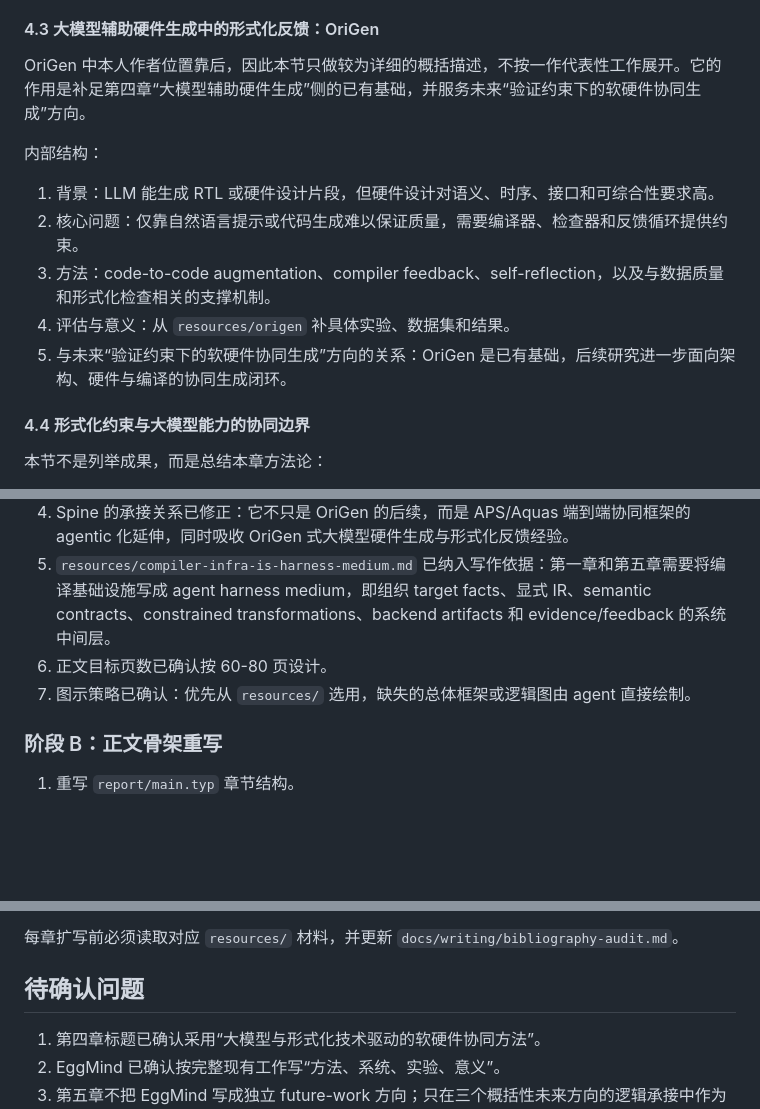
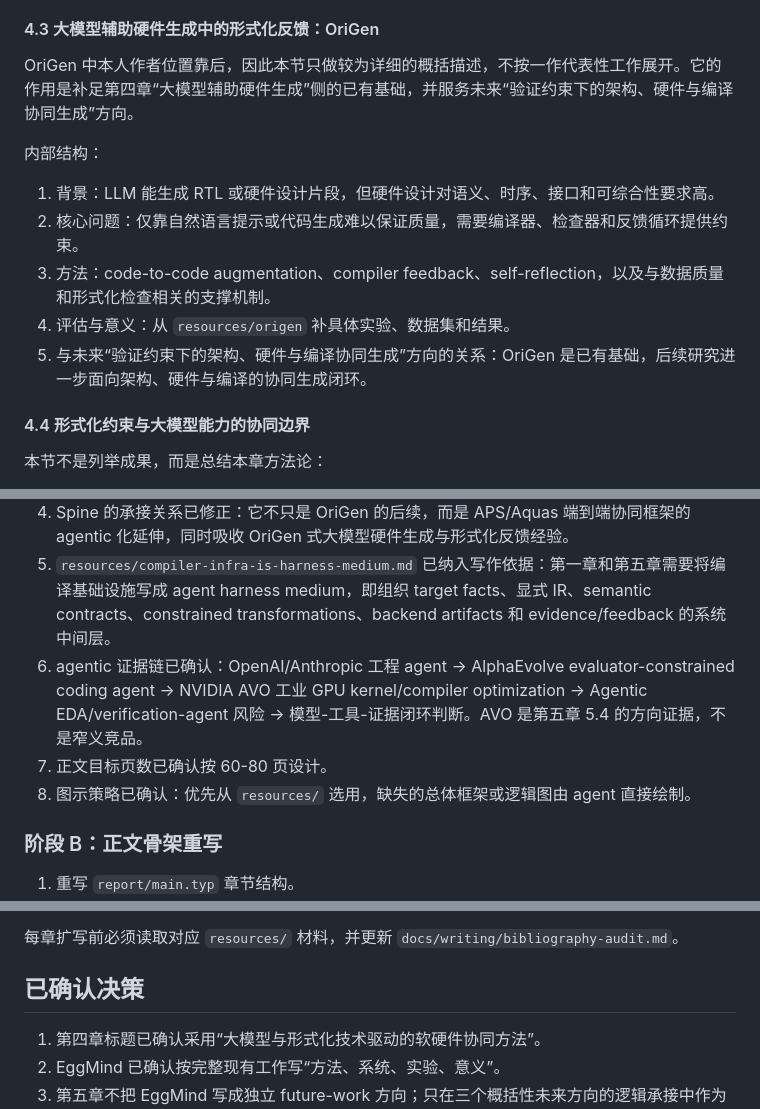
Before and after one commit to uv-xiao/thss-prop, a Markdown page: report/docs/report_structure_redesign_spec.md, 3 parts joined by grey strips. Drawn GitHub-style; blank space fills up the shorter version.

Commit message:
Clean up redesign spec decisions

```diff
--- a/report/docs/report_structure_redesign_spec.md
+++ b/report/docs/report_structure_redesign_spec.md
@@ -374,7 +374,7 @@ EggMind 按完整现有工作展开，必须写出“方法、系统、实验、
 
 #### 4.3 大模型辅助硬件生成中的形式化反馈：OriGen
 
-OriGen 中本人作者位置靠后，因此本节只做较为详细的概括描述，不按一作代表性工作展开。它的作用是补足第四章“大模型辅助硬件生成”侧的已有基础，并服务未来“验证约束下的软硬件协同生成”方向。
+OriGen 中本人作者位置靠后，因此本节只做较为详细的概括描述，不按一作代表性工作展开。它的作用是补足第四章“大模型辅助硬件生成”侧的已有基础，并服务未来“验证约束下的架构、硬件与编译协同生成”方向。
 
 内部结构：
 
@@ -382,7 +382,7 @@ OriGen 中本人作者位置靠后，因此本节只做较为详细的概括描
 2. 核心问题：仅靠自然语言提示或代码生成难以保证质量，需要编译器、检查器和反馈循环提供约束。
 3. 方法：code-to-code augmentation、compiler feedback、self-reflection，以及与数据质量和形式化检查相关的支撑机制。
 4. 评估与意义：从 `resources/origen` 补具体实验、数据集和结果。
-5. 与未来“验证约束下的软硬件协同生成”方向的关系：OriGen 是已有基础，后续研究进一步面向架构、硬件与编译的协同生成闭环。
+5. 与未来“验证约束下的架构、硬件与编译协同生成”方向的关系：OriGen 是已有基础，后续研究进一步面向架构、硬件与编译的协同生成闭环。
 
 #### 4.4 形式化约束与大模型能力的协同边界
 
@@ -544,8 +544,9 @@ OriGen 中本人作者位置靠后，因此本节只做较为详细的概括描
 3. 未来工作已确认只保留三个概括性方向：验证约束下的架构、硬件与编译协同生成；可解释、可审计的编译基础设施；面向工业级异构架构的算子优化与运行时编译协同。IntelliC、Spine、PTO Runtime distributed features 只作为已有基础或原型出现；`resources/seed-proposal.docx` 内容纳入第三个方向。
 4. Spine 的承接关系已修正：它不只是 OriGen 的后续，而是 APS/Aquas 端到端协同框架的 agentic 化延伸，同时吸收 OriGen 式大模型硬件生成与形式化反馈经验。
 5. `resources/compiler-infra-is-harness-medium.md` 已纳入写作依据：第一章和第五章需要将编译基础设施写成 agent harness medium，即组织 target facts、显式 IR、semantic contracts、constrained transformations、backend artifacts 和 evidence/feedback 的系统中间层。
-6. 正文目标页数已确认按 60-80 页设计。
-7. 图示策略已确认：优先从 `resources/` 选用，缺失的总体框架或逻辑图由 agent 直接绘制。
+6. agentic 证据链已确认：OpenAI/Anthropic 工程 agent -> AlphaEvolve evaluator-constrained coding agent -> NVIDIA AVO 工业 GPU kernel/compiler optimization -> Agentic EDA/verification-agent 风险 -> 模型-工具-证据闭环判断。AVO 是第五章 5.4 的方向证据，不是窄义竞品。
+7. 正文目标页数已确认按 60-80 页设计。
+8. 图示策略已确认：优先从 `resources/` 选用，缺失的总体框架或逻辑图由 agent 直接绘制。
 
 ### 阶段 B：正文骨架重写
 
@@ -566,7 +567,7 @@ OriGen 中本人作者位置靠后，因此本节只做较为详细的概括描
 
 每章扩写前必须读取对应 `resources/` 材料，并更新 `docs/writing/bibliography-audit.md`。
 
-## 待确认问题
+## 已确认决策
 
 1. 第四章标题已确认采用“大模型与形式化技术驱动的软硬件协同方法”。
 2. EggMind 已确认按完整现有工作写“方法、系统、实验、意义”。
```
